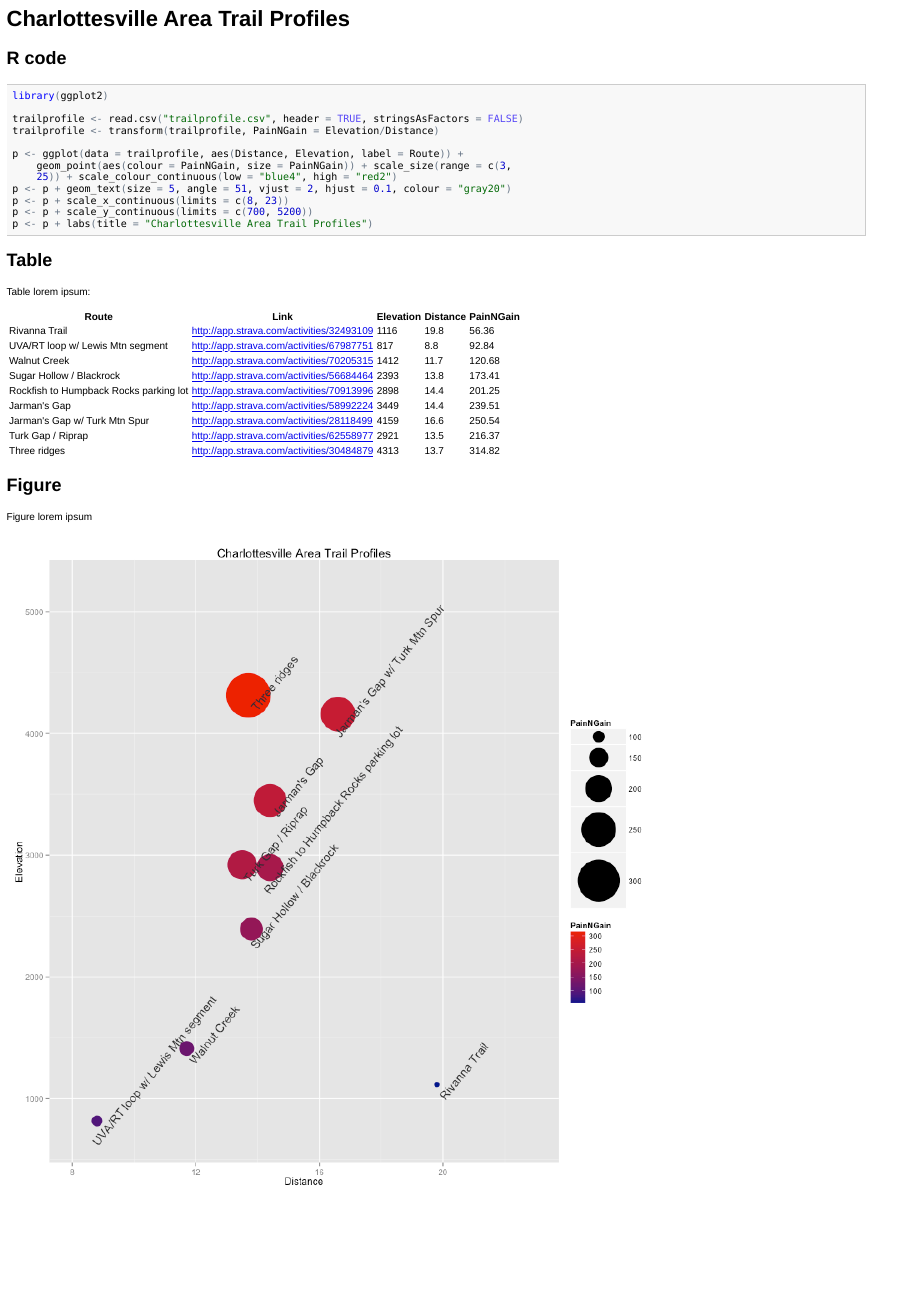
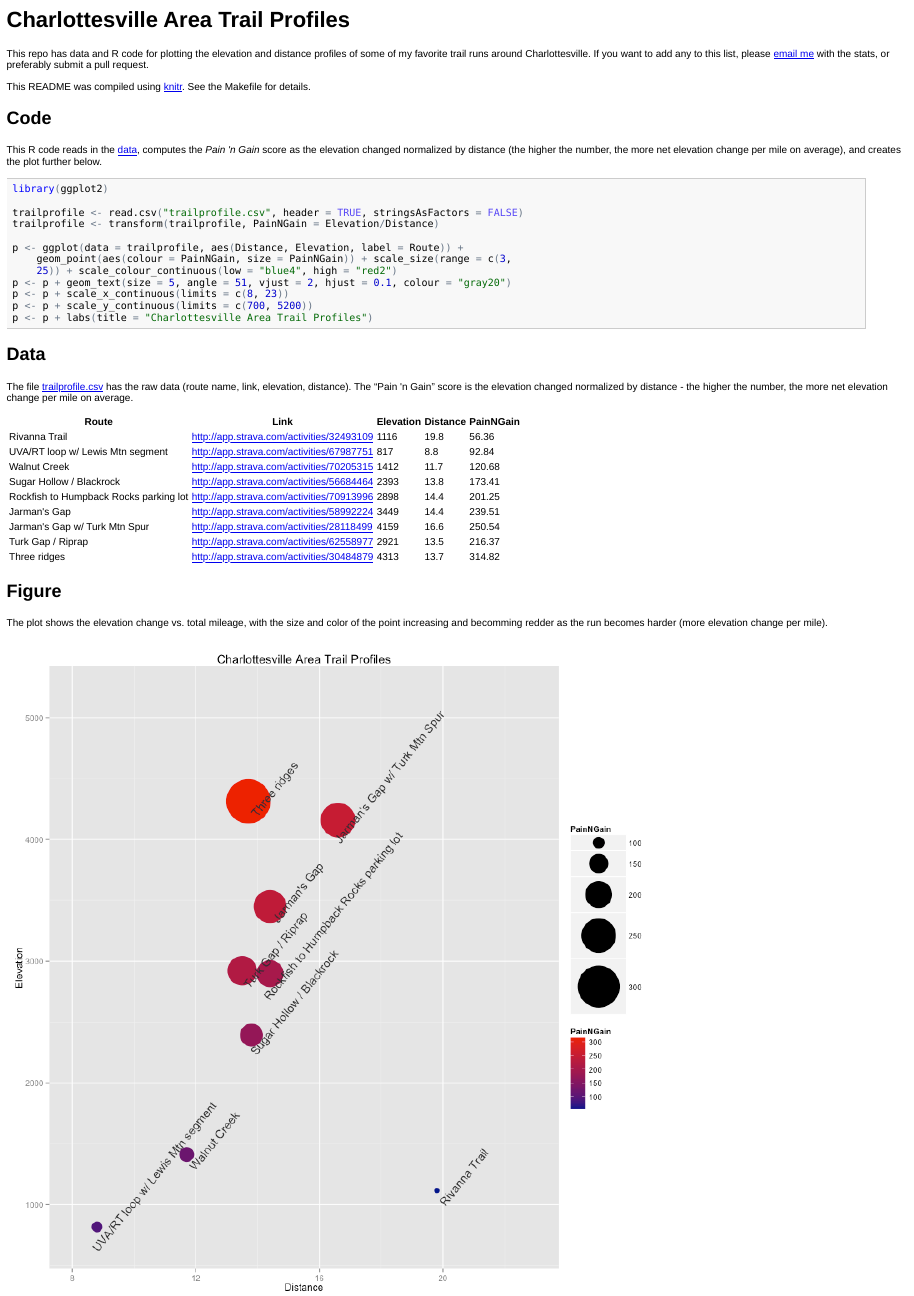
Before and after one commit to stephenturner/trailprofile, an R Markdown document (trailprofile.Rmd): the page in a window 1100 px wide, from its top. The pictures show the output file trailprofile.html that the author committed with the source, opened offline.

Commit message:
updated readme

````diff
--- a/trailprofile.Rmd
+++ b/trailprofile.Rmd
@@ -1,6 +1,12 @@
 # Charlottesville Area Trail Profiles
 
-## R code
+This repo has data and R code for plotting the elevation and distance profiles of some of my favorite trail runs around Charlottesville. If you want to add any to this list, please [email me](http://stephenturner.us/email.html) with the stats, or preferably submit a pull request.
+
+This README was compiled using [knitr](http://yihui.name/knitr/). See the Makefile for details.
+
+## Code
+
+This R code reads in the [data](./trailprofile.csv), computes the *Pain 'n Gain* score as the elevation changed normalized by distance (the higher the number, the more net elevation change per mile on average), and creates the plot further below.
 
 ```{r, datain}
 library(ggplot2)
@@ -24,9 +30,9 @@ str(trailprofile)
 p
 ```
 
-## Table
+## Data
 
-Table lorem ipsum:
+The file [trailprofile.csv](./trailprofile.csv) has the raw data (route name, link, elevation, distance). The "Pain 'n Gain" score is the elevation changed normalized by distance - the higher the number, the more net elevation change per mile on average.
 
 ```{r createtable, results='asis', echo=FALSE}
 cat("Route | Link | Elevation | Distance | PainNGain", "--- | --- | --- | --- | ---", sep="\n")
@@ -35,7 +41,7 @@ cat(apply(trailprofile, 1, function(X) paste(X, collapse=" | ")), sep = "\n")
 
 ## Figure
 
-Figure lorem ipsum
+The plot shows the elevation change vs. total mileage, with the size and color of the point increasing and becomming redder as the run becomes harder (more elevation change per mile).
 
 ```{r, scatterplot, fig.width=11, fig.height=11, echo=FALSE}
 print(p)
````
Also changed, not shown: README.md, trailprofile.html, trailprofile.md.
